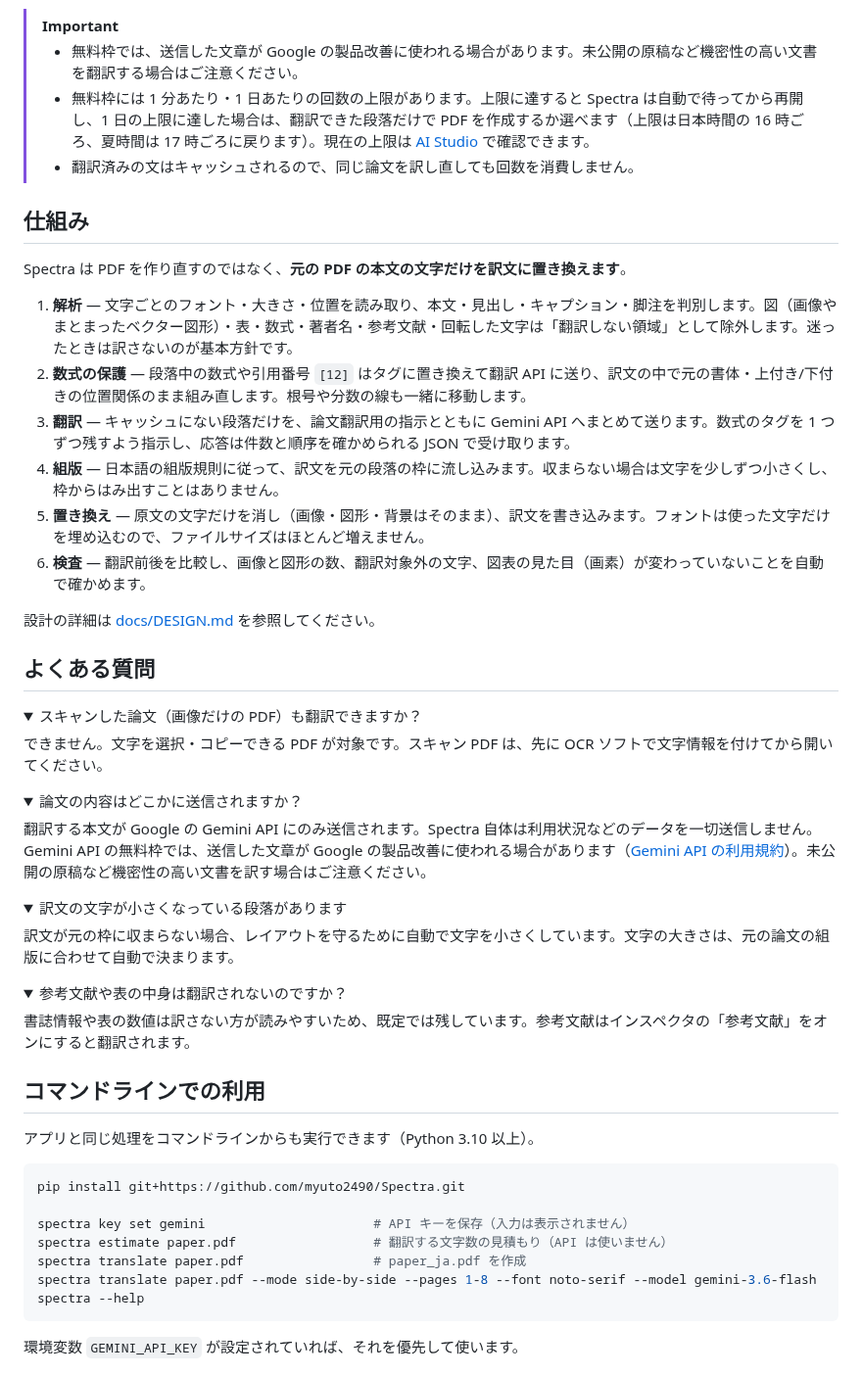
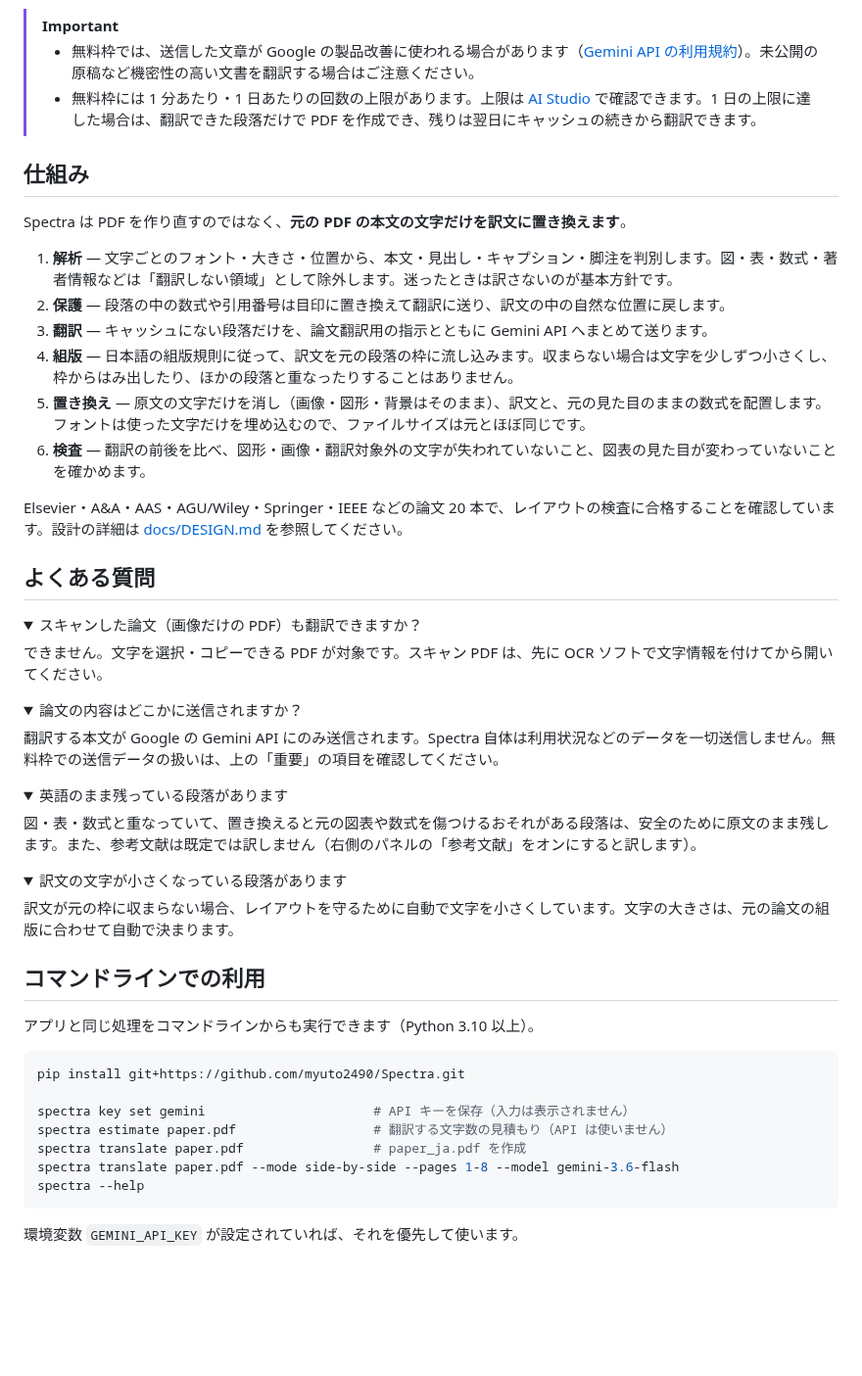
Before and after one commit to myuto2490/Spectra, a Markdown page: README.md, the part around one of its changes. Shown at 98% size. GitHub-like rendering; folded sections open; blank space fills up the shorter version.

````diff
--- a/README.md
+++ b/README.md
@@ -93,20 +102,20 @@
 > [!IMPORTANT]
-> - 無料枠では、送信した文章が Google の製品改善に使われる場合があります。未公開の原稿など機密性の高い文書を翻訳する場合はご注意ください。
-> - 無料枠には 1 分あたり・1 日あたりの回数の上限があります。上限に達すると Spectra は自動で待ってから再開し、1 日の上限に達した場合は、翻訳できた段落だけで PDF を作成するか選べます（上限は日本時間の 16 時ごろ、夏時間は 17 時ごろに戻ります）。現在の上限は [AI Studio](https://aistudio.google.com/) で確認できます。
-> - 翻訳済みの文はキャッシュされるので、同じ論文を訳し直しても回数を消費しません。
+>
+> - 無料枠では、送信した文章が Google の製品改善に使われる場合があります（[Gemini API の利用規約](https://ai.google.dev/gemini-api/terms)）。未公開の原稿など機密性の高い文書を翻訳する場合はご注意ください。
+> - 無料枠には 1 分あたり・1 日あたりの回数の上限があります。上限は [AI Studio](https://aistudio.google.com/) で確認できます。1 日の上限に達した場合は、翻訳できた段落だけで PDF を作成でき、残りは翌日にキャッシュの続きから翻訳できます。
 
 ## 仕組み
 
 Spectra は PDF を作り直すのではなく、**元の PDF の本文の文字だけを訳文に置き換えます**。
 
-1. **解析** — 文字ごとのフォント・大きさ・位置を読み取り、本文・見出し・キャプション・脚注を判別します。図（画像やまとまったベクター図形）・表・数式・著者名・参考文献・回転した文字は「翻訳しない領域」として除外します。迷ったときは訳さないのが基本方針です。
-2. **数式の保護** — 段落中の数式や引用番号 `[12]` はタグに置き換えて翻訳 API に送り、訳文の中で元の書体・上付き/下付きの位置関係のまま組み直します。根号や分数の線も一緒に移動します。
-3. **翻訳** — キャッシュにない段落だけを、論文翻訳用の指示とともに Gemini API へまとめて送ります。数式のタグを 1 つずつ残すよう指示し、応答は件数と順序を確かめられる JSON で受け取ります。
-4. **組版** — 日本語の組版規則に従って、訳文を元の段落の枠に流し込みます。収まらない場合は文字を少しずつ小さくし、枠からはみ出すことはありません。
-5. **置き換え** — 原文の文字だけを消し（画像・図形・背景はそのまま）、訳文を書き込みます。フォントは使った文字だけを埋め込むので、ファイルサイズはほとんど増えません。
-6. **検査** — 翻訳前後を比較し、画像と図形の数、翻訳対象外の文字、図表の見た目（画素）が変わっていないことを自動で確かめます。
+1. **解析** — 文字ごとのフォント・大きさ・位置から、本文・見出し・キャプション・脚注を判別します。図・表・数式・著者情報などは「翻訳しない領域」として除外します。迷ったときは訳さないのが基本方針です。
+2. **保護** — 段落の中の数式や引用番号は目印に置き換えて翻訳に送り、訳文の中の自然な位置に戻します。
+3. **翻訳** — キャッシュにない段落だけを、論文翻訳用の指示とともに Gemini API へまとめて送ります。
+4. **組版** — 日本語の組版規則に従って、訳文を元の段落の枠に流し込みます。収まらない場合は文字を少しずつ小さくし、枠からはみ出したり、ほかの段落と重なったりすることはありません。
+5. **置き換え** — 原文の文字だけを消し（画像・図形・背景はそのまま）、訳文と、元の見た目のままの数式を配置します。フォントは使った文字だけを埋め込むので、ファイルサイズは元とほぼ同じです。
+6. **検査** — 翻訳の前後を比べ、図形・画像・翻訳対象外の文字が失われていないこと、図表の見た目が変わっていないことを確かめます。
 
-設計の詳細は [docs/DESIGN.md](docs/DESIGN.md) を参照してください。
+Elsevier・A&A・AAS・AGU/Wiley・Springer・IEEE などの論文 20 本で、レイアウトの検査に合格することを確認しています。設計の詳細は [docs/DESIGN.md](docs/DESIGN.md) を参照してください。
 
 ## よくある質問
 
@@ -119,19 +128,19 @@ Spectra は PDF を作り直すのではなく、**元の PDF の本文の文字
 <details>
 <summary>論文の内容はどこかに送信されますか？</summary>
 
-翻訳する本文が Google の Gemini API にのみ送信されます。Spectra 自体は利用状況などのデータを一切送信しません。Gemini API の無料枠では、送信した文章が Google の製品改善に使われる場合があります（[Gemini API の利用規約](https://ai.google.dev/gemini-api/terms)）。未公開の原稿など機密性の高い文書を訳す場合はご注意ください。
+翻訳する本文が Google の Gemini API にのみ送信されます。Spectra 自体は利用状況などのデータを一切送信しません。無料枠での送信データの扱いは、上の「重要」の項目を確認してください。
+</details>
+
+<details>
+<summary>英語のまま残っている段落があります</summary>
+
+図・表・数式と重なっていて、置き換えると元の図表や数式を傷つけるおそれがある段落は、安全のために原文のまま残します。また、参考文献は既定では訳しません（右側のパネルの「参考文献」をオンにすると訳します）。
 </details>
 
 <details>
 <summary>訳文の文字が小さくなっている段落があります</summary>
 
 訳文が元の枠に収まらない場合、レイアウトを守るために自動で文字を小さくしています。文字の大きさは、元の論文の組版に合わせて自動で決まります。
-</details>
-
-<details>
-<summary>参考文献や表の中身は翻訳されないのですか？</summary>
-
-書誌情報や表の数値は訳さない方が読みやすいため、既定では残しています。参考文献はインスペクタの「参考文献」をオンにすると翻訳されます。
 </details>
 
 ## コマンドラインでの利用
@@ -144,7 +153,7 @@ pip install git+https://github.com/myuto2490/Spectra.git
 spectra key set gemini                      # API キーを保存（入力は表示されません）
 spectra estimate paper.pdf                  # 翻訳する文字数の見積もり（API は使いません）
 spectra translate paper.pdf                 # paper_ja.pdf を作成
-spectra translate paper.pdf --mode side-by-side --pages 1-8 --font noto-serif --model gemini-3.6-flash
+spectra translate paper.pdf --mode side-by-side --pages 1-8 --model gemini-3.6-flash
 spectra --help
 ```
 
````
Also changed, not shown: other parts of README.md (+39 -29 lines), CHANGELOG.md (+34 -34 lines), docs/images/before-after.png, docs/images/screenshot-dark.png, docs/images/screenshot-empty.png, docs/images/screenshot-export.png (added), docs/images/screenshot-light.png, 1 other file.
